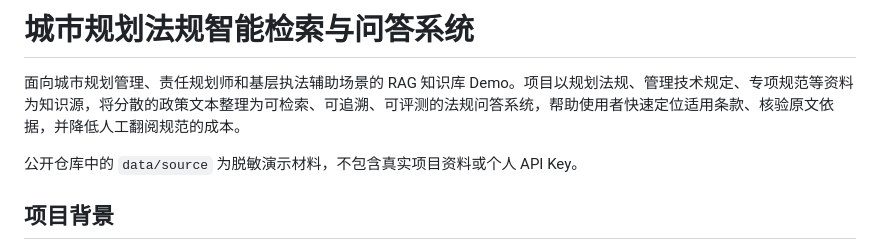
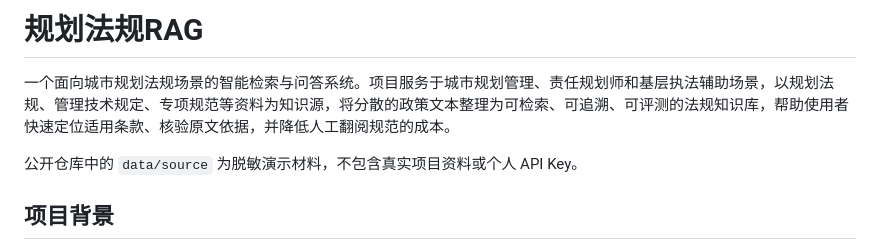
Before and after one commit to buqi0015-web/planning-regulation-rag, a Markdown page: README.md, the part around the change. Drawn GitHub-style.

Commit message:
Rename public project title

```diff
--- a/README.md
+++ b/README.md
@@ -1,6 +1,6 @@
-# 城市规划法规智能检索与问答系统
+# 规划法规RAG
 
-面向城市规划管理、责任规划师和基层执法辅助场景的 RAG 知识库 Demo。项目以规划法规、管理技术规定、专项规范等资料为知识源，将分散的政策文本整理为可检索、可追溯、可评测的法规问答系统，帮助使用者快速定位适用条款、核验原文依据，并降低人工翻阅规范的成本。
+一个面向城市规划法规场景的智能检索与问答系统。项目服务于城市规划管理、责任规划师和基层执法辅助场景，以规划法规、管理技术规定、专项规范等资料为知识源，将分散的政策文本整理为可检索、可追溯、可评测的法规知识库，帮助使用者快速定位适用条款、核验原文依据，并降低人工翻阅规范的成本。
 
 公开仓库中的 `data/source` 为脱敏演示材料，不包含真实项目资料或个人 API Key。
 
```
